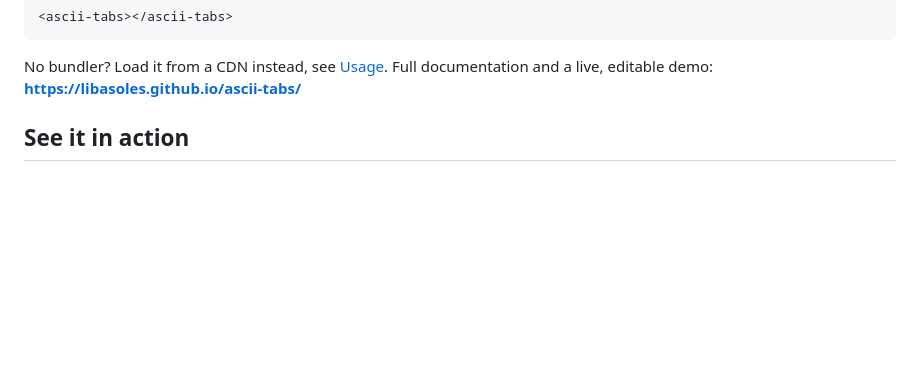
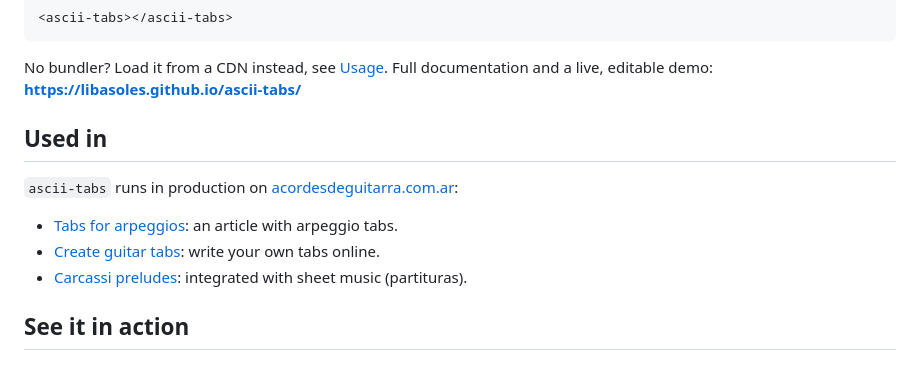
Before and after one commit to libasoles/ascii-tabs, a Markdown page: README.md, the part around the change. GitHub-like rendering; blank space fills up the shorter version.

Commit message:
Add usage examples to README
Co-Authored-By: Claude Sonnet 5.5 <noreply@anthropic.com>

````diff
--- a/README.md
+++ b/README.md
@@ -23,6 +23,14 @@ import { parse, format } from 'ascii-tabs';
 ```
 
 No bundler? Load it from a CDN instead, see [Usage](#usage). Full documentation and a live, editable demo: **https://libasoles.github.io/ascii-tabs/**
+
+## Used in
+
+`ascii-tabs` runs in production on [acordesdeguitarra.com.ar](https://acordesdeguitarra.com.ar/en):
+
+- [Tabs for arpeggios](https://acordesdeguitarra.com.ar/en/articles/tabs-for-arpeggios): an article with arpeggio tabs.
+- [Create guitar tabs](https://acordesdeguitarra.com.ar/en/create-guitar-tabs): write your own tabs online.
+- [Carcassi preludes](https://acordesdeguitarra.com.ar/en/articles/carcassi-preludes): integrated with sheet music (partituras).
 
 ## See it in action
 
````
